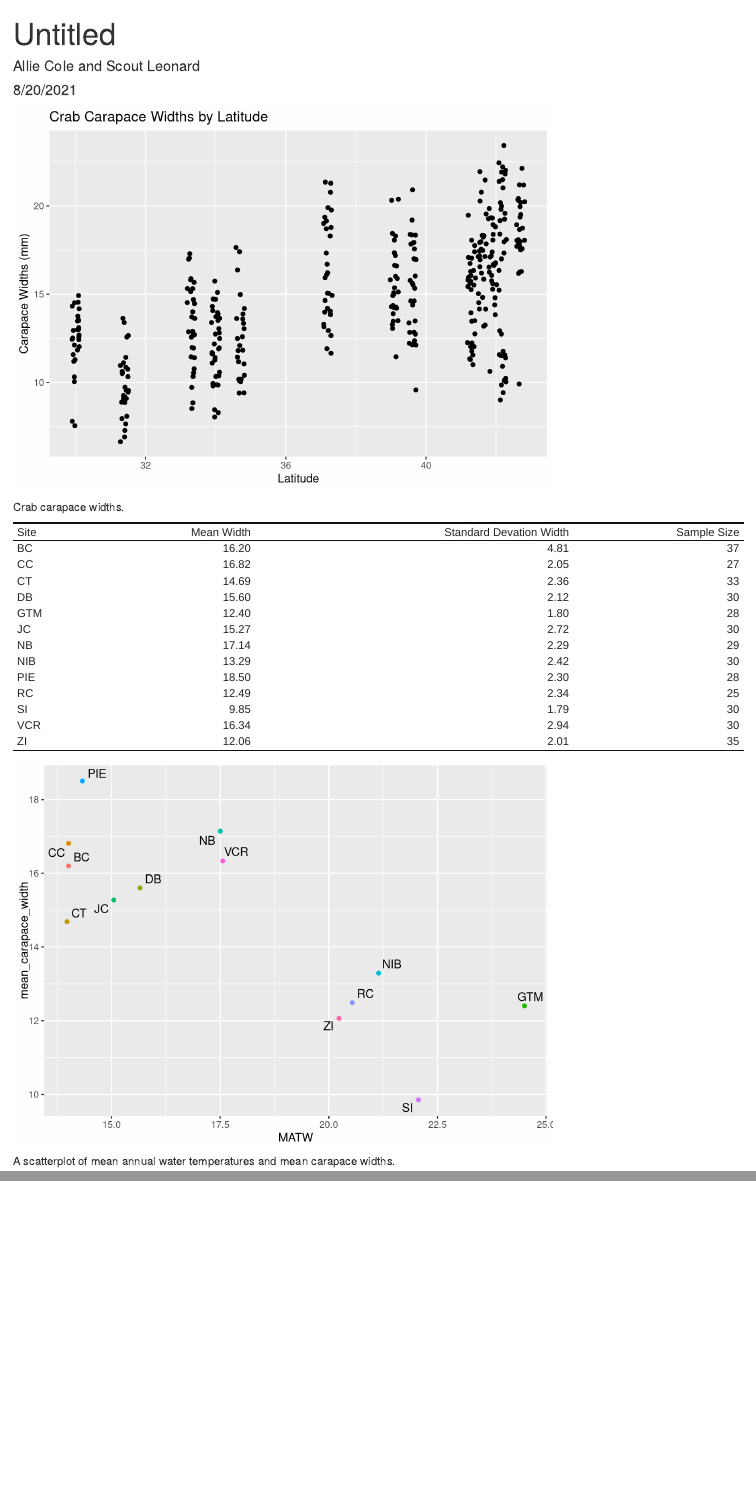
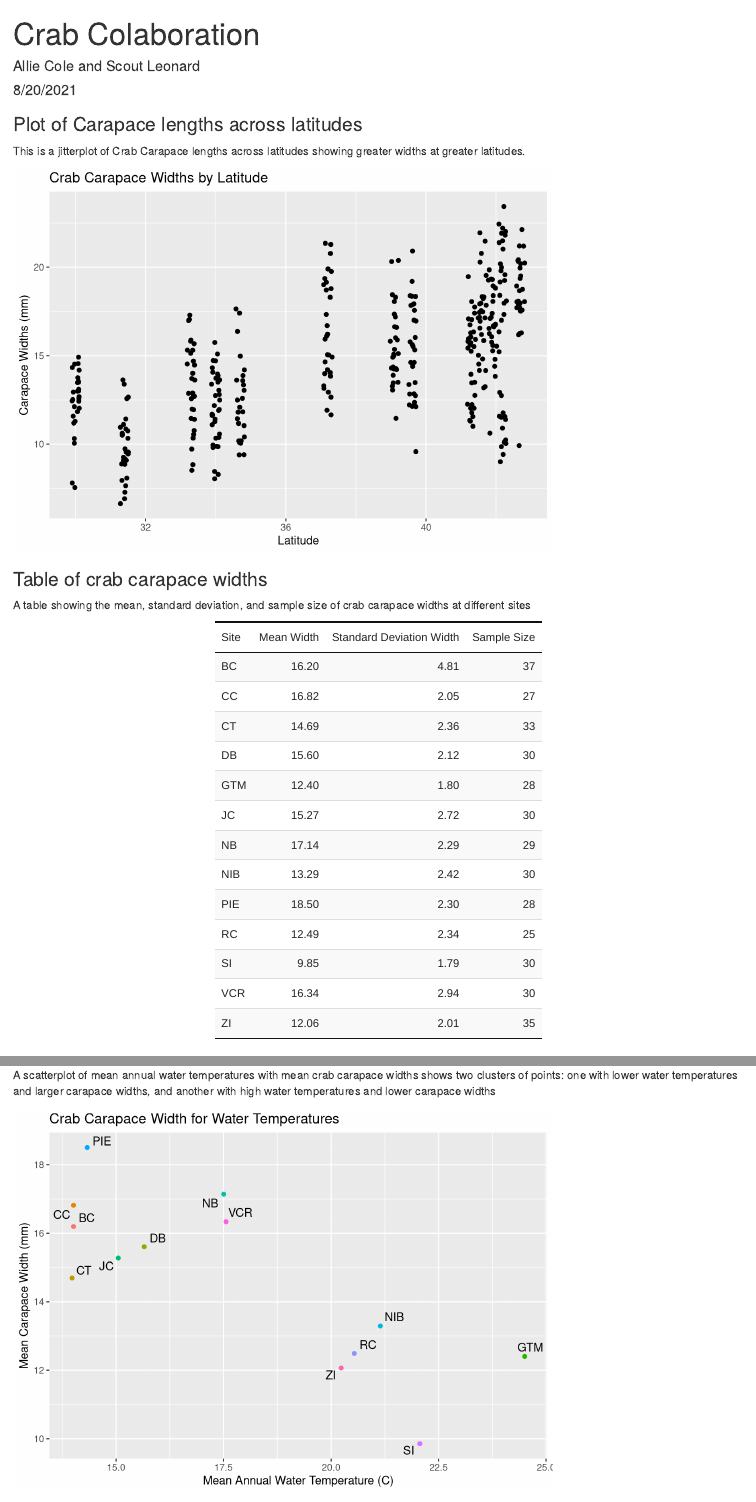
Before and after one commit to AllieCole/fiddler-crab-sizes, an R Markdown document (crab_colab.Rmd): the page in a window 1100 px wide, from its top, and a second part further down, joined at a grey line. Rendered offline with R 4.5, knitr and Pandoc, with nearby package versions; code that draws random numbers runs with fixed seeds of ours.

Commit message:
finished up the activity

````diff
--- a/crab_colab.Rmd
+++ b/crab_colab.Rmd
@@ -1,5 +1,5 @@
 ---
-title: "Untitled"
+title: "Crab Colaboration"
 author: "Allie Cole and Scout Leonard"
 date: "8/20/2021"
 output: html_document
@@ -18,6 +18,10 @@ library(ggrepel)
 crab_data <- read_csv(here("data", "HTL-MAR-FiddlerCrabBodySize.csv"))
 ```
 
+### Plot of Carapace lengths across latitudes
+
+This is a jitterplot of Crab Carapace lengths across latitudes showing greater widths at greater latitudes.
+
 ```{r, fig.alt = "A jitterplot of Crab Carapace lengths across latitudes shows greater widths at greater latitudes", echo = FALSE}
 ggplot(data = crab_data, aes(x = Latitude, y = carapace_width)) +
   geom_jitter() +
@@ -26,8 +30,8 @@ ggplot(data = crab_data, aes(x = Latitude, y = carapace_width)) +
        y = "Carapace Widths (mm)")
 ```
 
-
-Crab carapace widths.
+### Table of crab carapace widths
+A table showing the mean, standard deviation, and sample size of crab carapace widths at different sites
 
 
 ```{r, echo = FALSE}
@@ -39,8 +43,9 @@ crab_subset <- crab_data %>%
 
 
 crab_table <- crab_subset %>%
-  kable(col.names = c("Site", "Mean Width", "Standard Devation Width", "Sample Size")) %>%
-  kable_classic()
+  kable(col.names = c("Site", "Mean Width", "Standard Deviation Width", "Sample Size")) %>%
+  kable_classic() %>%
+  kable_styling(full_width = FALSE, bootstrap_options = "striped")
 
 
 
@@ -49,3 +57,5 @@ crab_table
+A scatterplot of mean annual water temperatures with mean crab carapace widths shows two clusters of points: one with lower water temperatures and larger carapace widths, and another with high water temperatures and lower carapace widths
+
 
 ```{r, alt.text = "A scatterplot of mean annual water temperatures with mean crab carapace widths shows two clusters of points: one with lower water temperatures and larger carapace widths, and another with high water temperatures and lower carapace widths.", echo = FALSE}
 crab_subset_2 <- crab_data %>%
@@ -55,7 +65,8 @@ crab_subset_2 <- crab_data %>%
 
 ggplot(data = crab_subset_2, aes(x = MATW, y = mean_carapace_width)) +
   geom_point(aes(color = Site), show.legend = FALSE) +
-  geom_text_repel(aes(label = Site))
+  geom_text_repel(aes(label = Site)) +
+  labs(x = "Mean Annual Water Temperature (C)",
+       y = "Mean Carapace Width (mm)",
+       title = "Crab Carapace Width for Water Temperatures")
 ```
-
-A scatterplot of mean annual water temperatures and mean carapace widths.
````
Also changed, not shown: crab_colab.html, crab_colab.Rmd (3 more changed lines).
